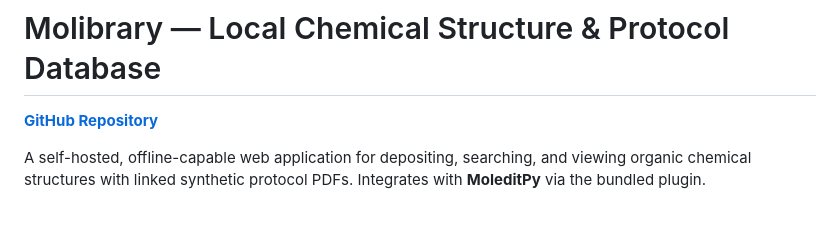
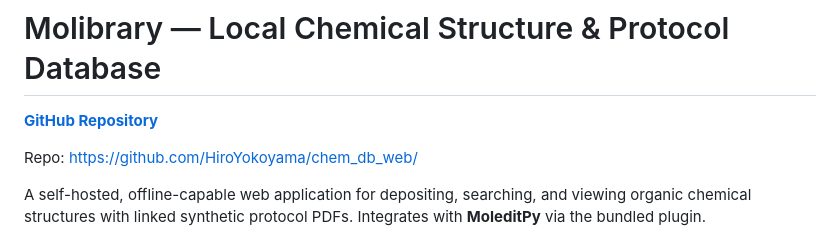
Before and after one commit to HiroYokoyama/chem_db_web, a Markdown page: README.md, the part around the change. Rendered like a GitHub page; blank space fills up the shorter version.

Commit message:
Add repository URL to README header

```diff
--- a/README.md
+++ b/README.md
@@ -1,6 +1,8 @@
 # Molibrary — Local Chemical Structure & Protocol Database
 
 [**GitHub Repository**](https://github.com/HiroYokoyama/chem_db_web)
+
+Repo: [https://github.com/HiroYokoyama/chem_db_web/](https://github.com/HiroYokoyama/chem_db_web/)
 
 A self-hosted, offline-capable web application for depositing, searching,
 and viewing organic chemical structures with linked synthetic protocol PDFs.
```
